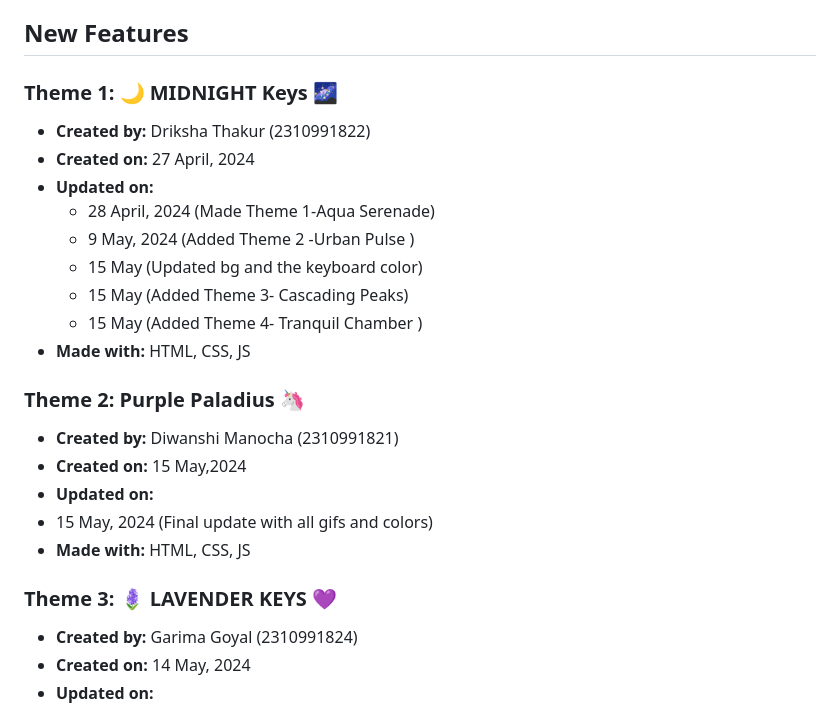
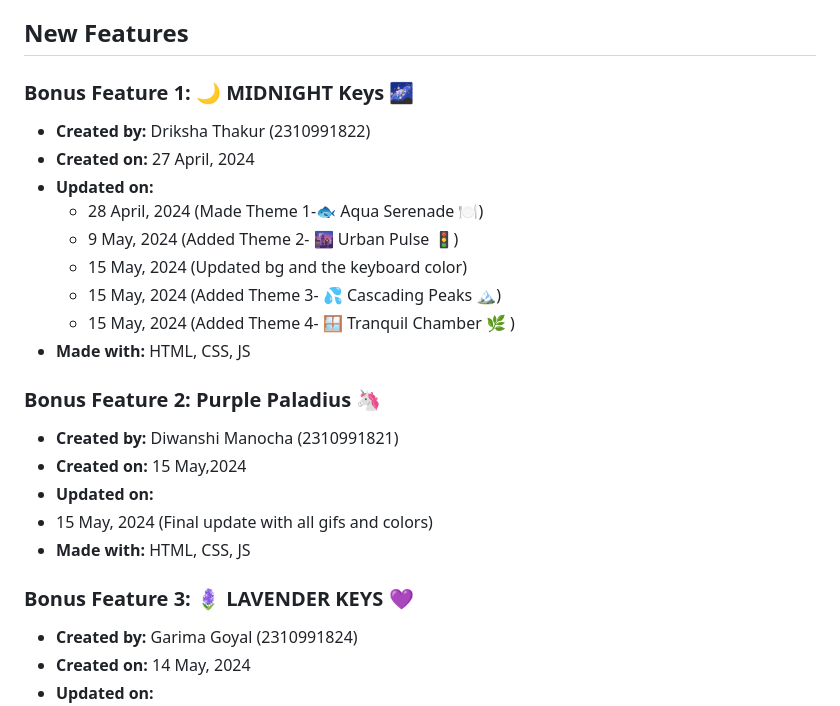
Before and after one commit to drikshathakur/On-Screen-Keyboard, a Markdown page: README.md, the part around the change. Rendered like a GitHub page.

```diff
--- a/README.md
+++ b/README.md
@@ -28,19 +28,19 @@ In Version 3, we pushed the boundaries of creativity and innovation. This final
 
 ## New Features
 
-### Theme 1: 🌙 MIDNIGHT Keys 🌌
+### Bonus Feature 1: 🌙 MIDNIGHT Keys 🌌
 
 - **Created by:** Driksha Thakur (2310991822)
 - **Created on:** 27 April, 2024
 - **Updated on:**
-  - 28 April, 2024 (Made Theme 1-Aqua Serenade)
-  - 9 May, 2024 (Added Theme 2 -Urban Pulse )
-  - 15 May (Updated bg and the keyboard color)
-  - 15 May (Added Theme 3- Cascading Peaks)
-  - 15 May (Added Theme 4- Tranquil Chamber )
+  - 28 April, 2024 (Made Theme 1-🐟 Aqua Serenade 🍽️)
+  - 9 May, 2024 (Added Theme 2- 🌆 Urban Pulse 🚦)
+  - 15 May, 2024 (Updated bg and the keyboard color)
+  - 15 May, 2024 (Added Theme 3- 💦 Cascading Peaks 🏔️)
+  - 15 May, 2024 (Added Theme 4- 🪟 Tranquil Chamber 🌿 )
 - **Made with:** HTML, CSS, JS
 
-### Theme 2: Purple Paladius 🦄
+### Bonus Feature 2: Purple Paladius 🦄
 
 - **Created by:** Diwanshi Manocha (2310991821)
 - **Created on:** 15 May,2024
@@ -48,7 +48,7 @@ In Version 3, we pushed the boundaries of creativity and innovation. This final
 - 15 May, 2024 (Final update with all gifs and colors)
 - **Made with:** HTML, CSS, JS
 
-### Theme 3: 🪻 LAVENDER KEYS 💜
+### Bonus Feature 3: 🪻 LAVENDER KEYS 💜
 
 - **Created by:** Garima Goyal (2310991824)
 - **Created on:** 14 May, 2024
```
